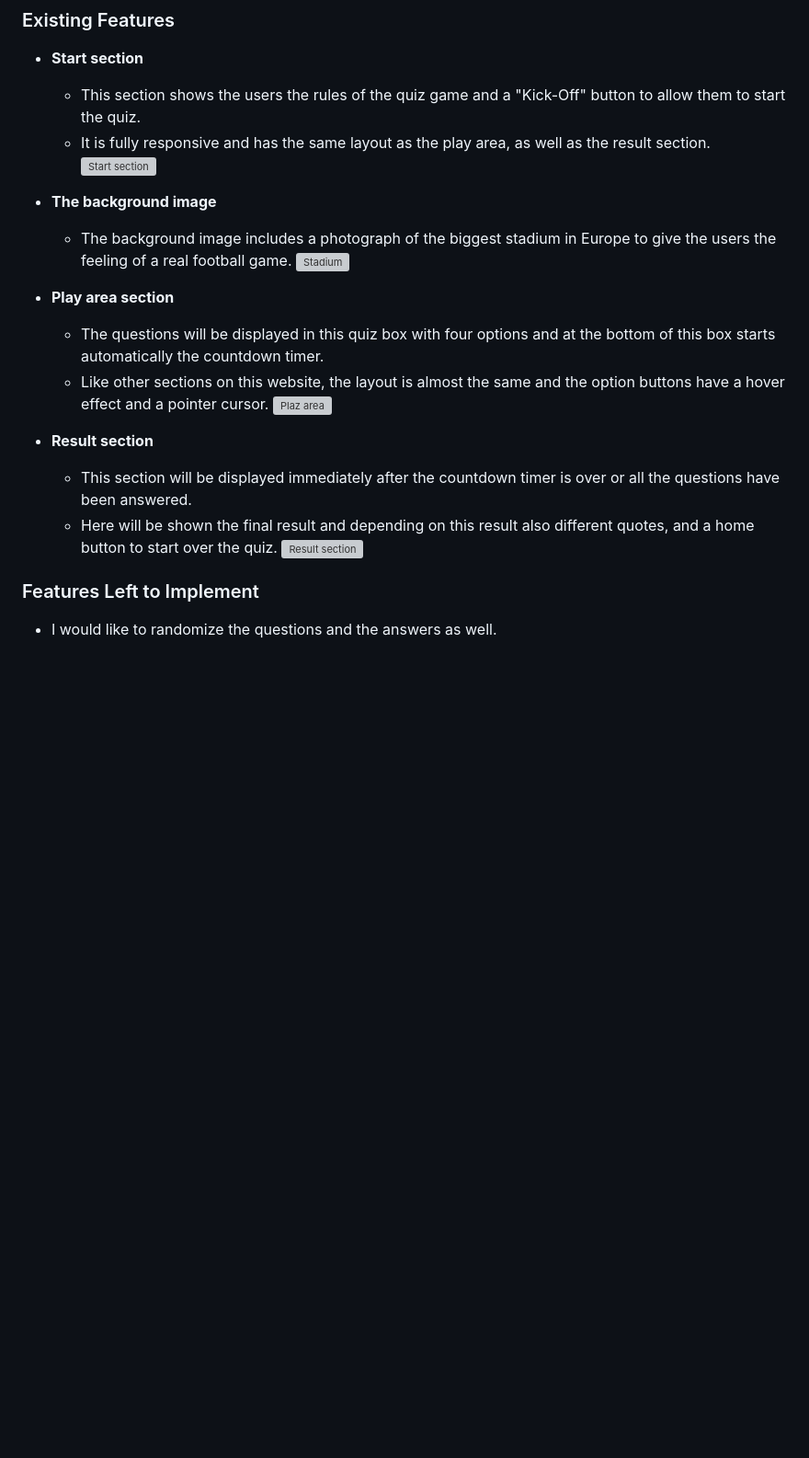
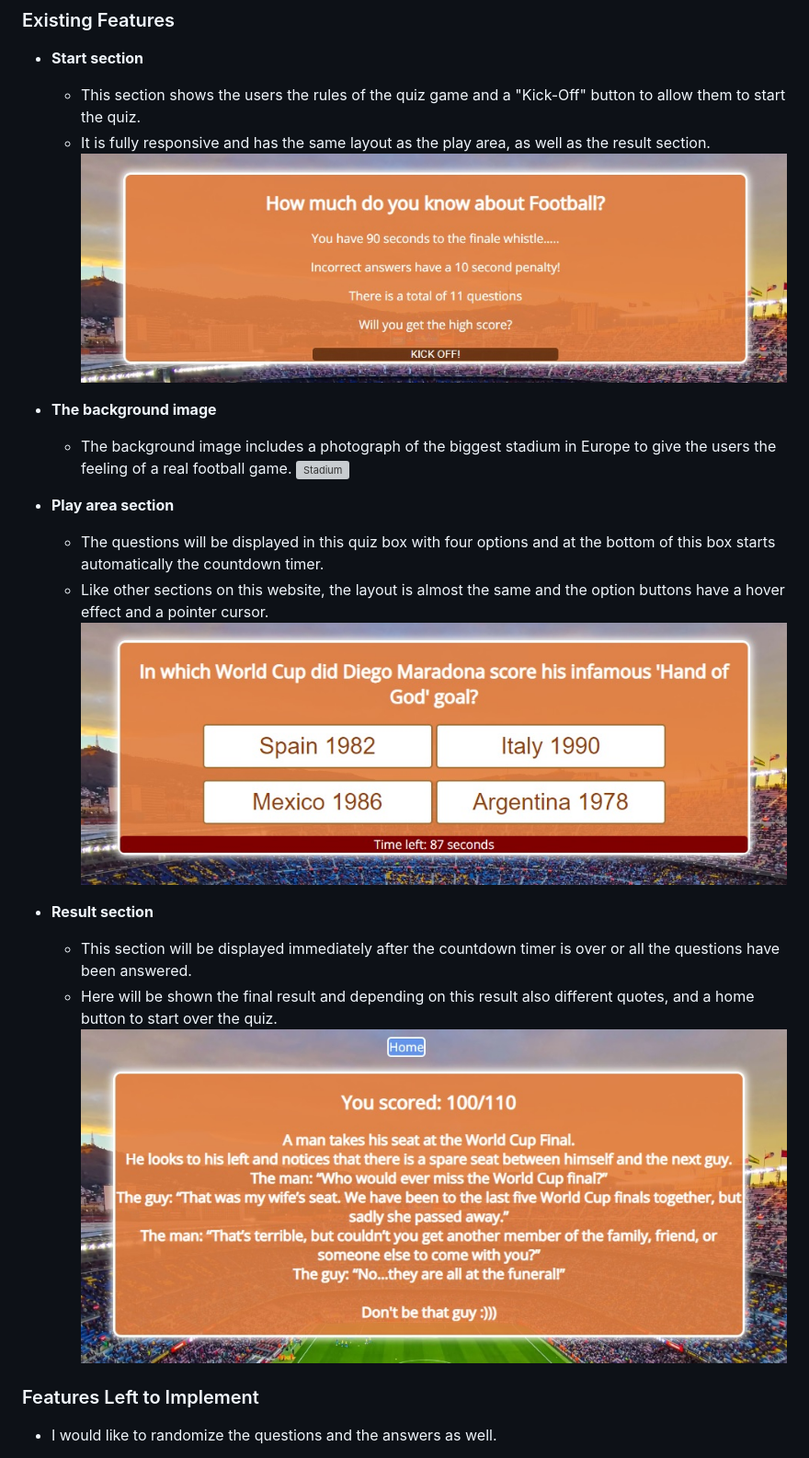
Before and after one commit to Xhorxh/Football-Quiz, a Markdown page: README.md, the part around the change printed below. Shown: that part at 92% size. Drawn GitHub-style; blank space fills up the shorter version; grey boxes are pictures that could not be loaded.

```diff
--- a/README.md
+++ b/README.md
@@ -18,7 +18,7 @@ The features in this game are the countdown time limit of 90 seconds for 11 ques
 
   - This section shows the users the rules of the quiz game and a "Kick-Off" button to allow them to start the quiz.
   - It is fully responsive and has the same layout as the play area, as well as the result section.
-![Start section](assets/images/welcomeSection.webp)
+![Start section](assets/images/welcomeSection.jpg)
 
 - __The background image__
   - The background image includes a photograph of the biggest stadium in Europe to give the users the feeling of a real football game.
@@ -28,13 +28,13 @@ The features in this game are the countdown time limit of 90 seconds for 11 ques
 
   - The questions will be displayed in this quiz box with four options and at the bottom of this box starts automatically the countdown timer.
   - Like other sections on this website, the layout is almost the same and the option buttons have a hover effect and a pointer cursor.
-![Plaz area](assets/images/playArea.webp)
+![Play area](assets/images/playArea.jpg)
 
 - __Result section__
 
   - This section will be displayed immediately after the countdown timer is over or all the questions have been answered.
   - Here will be shown the final result and depending on this result also different quotes, and a home button to start over the quiz.
-![Result section](assets/images/resultSection.webp)
+![Result section](assets/images/resultSection.jpg)
 
 ### Features Left to Implement
 - I would like to randomize the questions and the answers as well.
```
Also changed, not shown: other parts of README.md (+2 -2 lines), assets/images/responsive.jpg.
